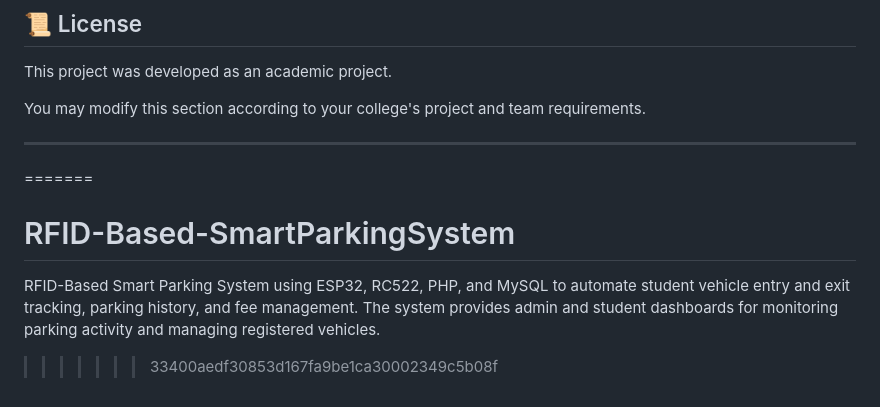
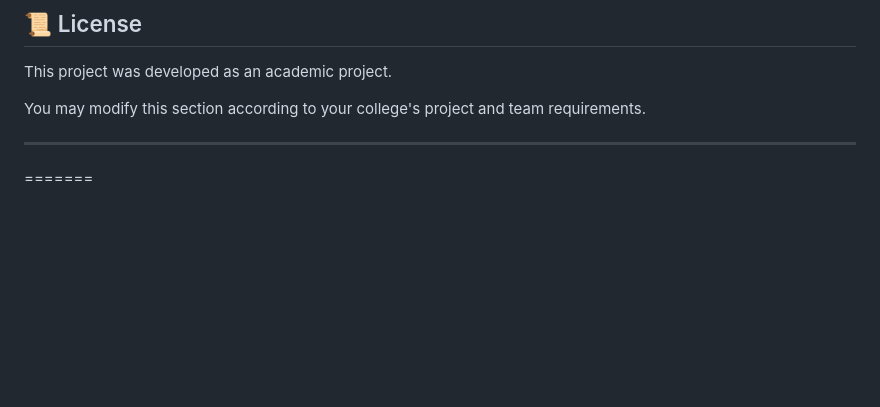
Before and after one commit to InfantRosario/RFID-Based-SmartParkingSystem, a Markdown page: README.md, the part around the change. GitHub-like rendering; blank space fills up the shorter version.

```diff
--- a/README.md
+++ b/README.md
@@ -429,6 +429,3 @@ You may modify this section according to your college's project and team require
 ---
 
 =======
-# RFID-Based-SmartParkingSystem
-RFID-Based Smart Parking System using ESP32, RC522, PHP, and MySQL to automate student vehicle entry and exit tracking, parking history, and fee management. The system provides admin and student dashboards for monitoring parking activity and managing registered vehicles.
->>>>>>> 33400aedf30853d167fa9be1ca30002349c5b08f
```
